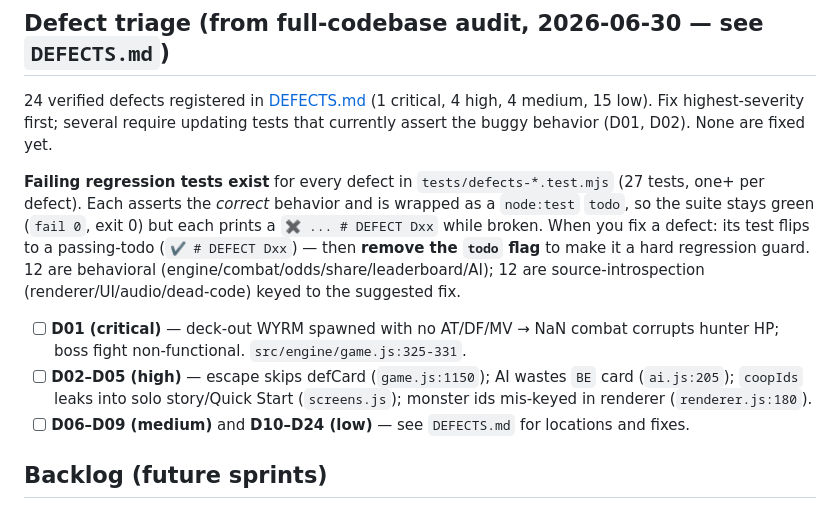
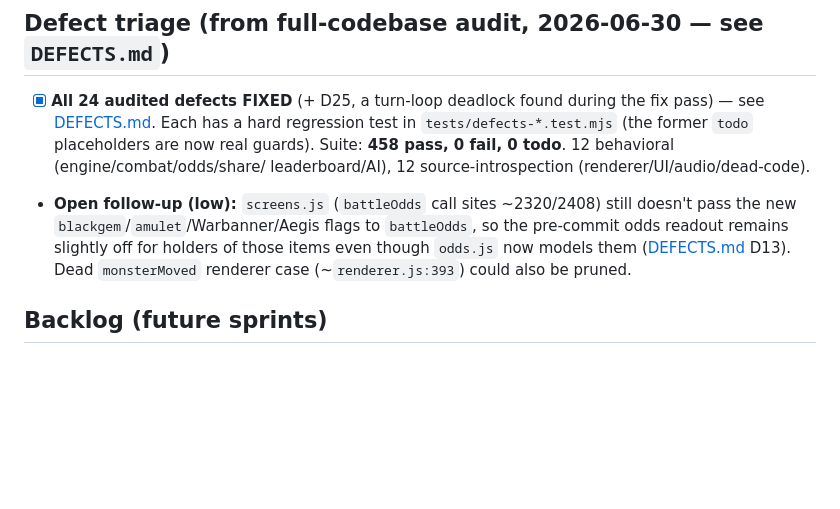
Before and after one commit to jakez-gh/battle-hunter, a Markdown page: WORK.md, the part around the change. GitHub-like rendering; blank space fills up the shorter version.

```diff
--- a/WORK.md
+++ b/WORK.md
@@ -302,25 +302,16 @@ whoever holds the visual-polish claim first. Prerequisite: Phase 1 done at
 
 ## Defect triage (from full-codebase audit, 2026-06-30 — see `DEFECTS.md`)
 
-24 verified defects registered in [DEFECTS.md](DEFECTS.md) (1 critical, 4 high,
-4 medium, 15 low). Fix highest-severity first; several require updating tests that
-currently assert the buggy behavior (D01, D02). None are fixed yet.
-
-**Failing regression tests exist** for every defect in `tests/defects-*.test.mjs`
-(27 tests, one+ per defect). Each asserts the *correct* behavior and is wrapped as
-a `node:test` `todo`, so the suite stays green (`fail 0`, exit 0) but each prints a
-`✖ ... # DEFECT Dxx` while broken. When you fix a defect: its test flips to a
-passing-todo (`✔ # DEFECT Dxx`) — then **remove the `todo` flag** to make it a hard
-regression guard. 12 are behavioral (engine/combat/odds/share/leaderboard/AI); 12
-are source-introspection (renderer/UI/audio/dead-code) keyed to the suggested fix.
-
-- [ ] **D01 (critical)** — deck-out WYRM spawned with no AT/DF/MV → NaN combat
-  corrupts hunter HP; boss fight non-functional. `src/engine/game.js:325-331`.
-- [ ] **D02–D05 (high)** — escape skips defCard (`game.js:1150`); AI wastes `BE`
-  card (`ai.js:205`); `coopIds` leaks into solo story/Quick Start (`screens.js`);
-  monster ids mis-keyed in renderer (`renderer.js:180`).
-- [ ] **D06–D09 (medium)** and **D10–D24 (low)** — see `DEFECTS.md` for locations
-  and fixes.
+- [x] **All 24 audited defects FIXED** (+ D25, a turn-loop deadlock found during the
+  fix pass) — see [DEFECTS.md](DEFECTS.md). Each has a hard regression test in
+  `tests/defects-*.test.mjs` (the former `todo` placeholders are now real guards).
+  Suite: **458 pass, 0 fail, 0 todo**. 12 behavioral (engine/combat/odds/share/
+  leaderboard/AI), 12 source-introspection (renderer/UI/audio/dead-code).
+- **Open follow-up (low):** `screens.js` (`battleOdds` call sites ~2320/2408) still
+  doesn't pass the new `blackgem`/`amulet`/Warbanner/Aegis flags to `battleOdds`, so
+  the pre-commit odds readout remains slightly off for holders of those items even
+  though `odds.js` now models them ([DEFECTS.md](DEFECTS.md) D13). Dead `monsterMoved`
+  renderer case (~`renderer.js:393`) could also be pruned.
 
 ## Backlog (future sprints)
 
```
Also changed, not shown: DEFECTS.md (+28 -2 lines).
